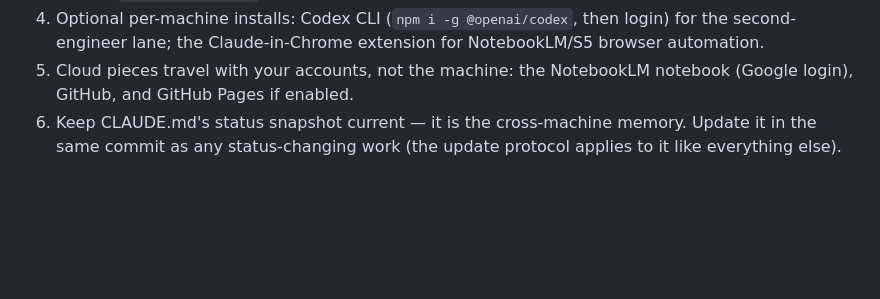
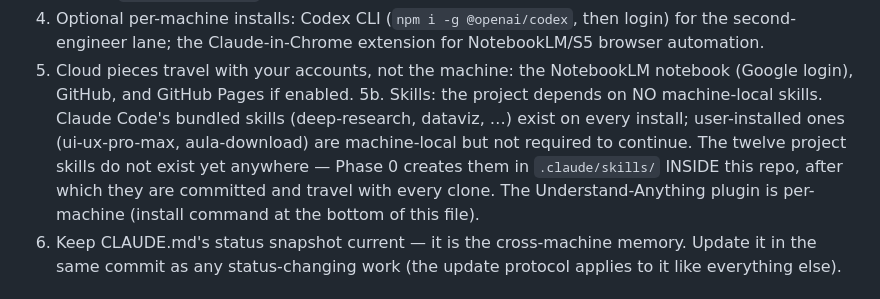
Before and after one commit to wlaa41/PhD, a Markdown page: README.md, the part around the change. Rendered like a GitHub page; blank space fills up the shorter version.

Commit message:
README: skills portability note (project depends on no machine-local skills)
Co-Authored-By: Claude Fable 5 <noreply@anthropic.com>

```diff
--- a/README.md
+++ b/README.md
@@ -154,6 +154,11 @@ Everything needed to continue lives in this repository. On a new laptop:
    lane; the Claude-in-Chrome extension for NotebookLM/S5 browser automation.
 5. Cloud pieces travel with your accounts, not the machine: the NotebookLM notebook (Google login), GitHub,
    and GitHub Pages if enabled.
+5b. Skills: the project depends on NO machine-local skills. Claude Code's bundled skills (deep-research,
+   dataviz, …) exist on every install; user-installed ones (ui-ux-pro-max, aula-download) are machine-local
+   but not required to continue. The twelve project skills do not exist yet anywhere — Phase 0 creates them
+   in `.claude/skills/` INSIDE this repo, after which they are committed and travel with every clone. The
+   Understand-Anything plugin is per-machine (install command at the bottom of this file).
 6. Keep CLAUDE.md's status snapshot current — it is the cross-machine memory. Update it in the same commit
    as any status-changing work (the update protocol applies to it like everything else).
 
```
